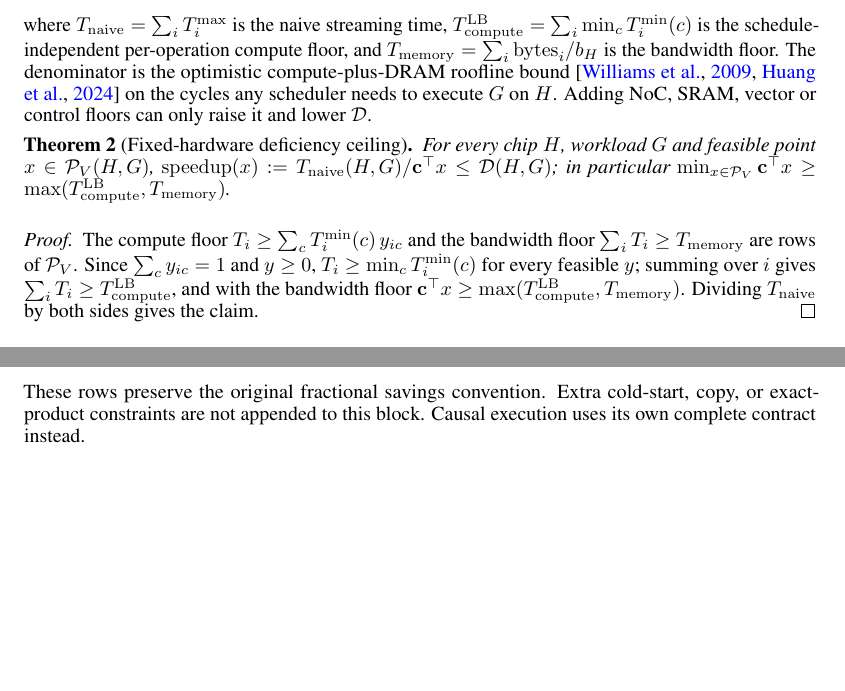
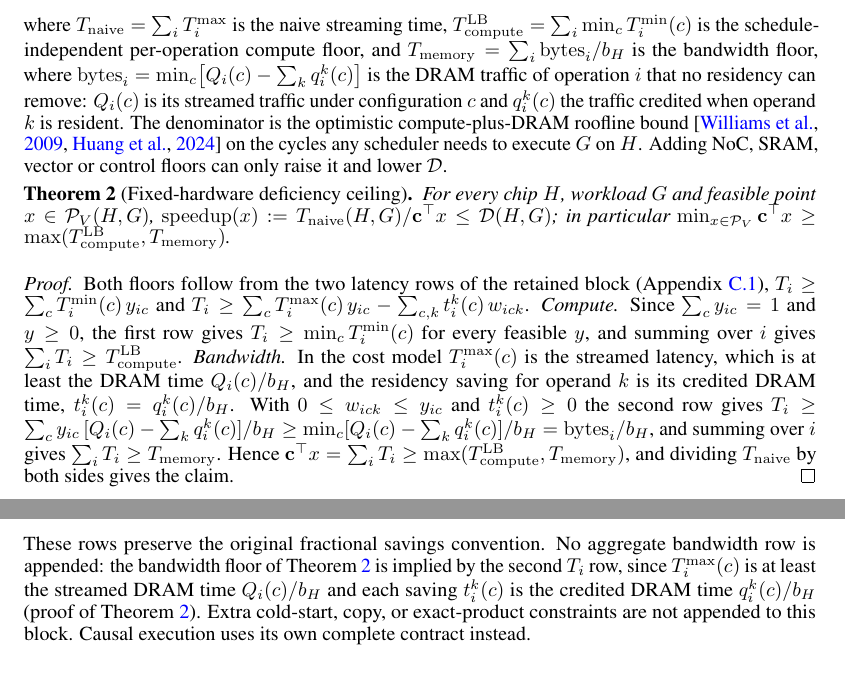
Before and after one commit to miria00/cheetahCR, a LaTeX paper (neurips_2026.tex, which reads 4-theory.tex, master_v3_lp.tex): two parts of pages 26 and 28 of 72 before the commit and two parts of pages 26 and 28 of 73 after it, joined at a grey line, cut so that both start at the same text, the shorter picture padded with empty space. Compiled offline with pdfLaTeX.

Commit message:
bandwidth floor derivation

```diff
--- a/4-theory.tex
+++ b/4-theory.tex
@@ -186,7 +186,11 @@ For a workload $G$ on a fixed chip $H$ with DRAM bandwidth $b_H$, define the
 where $T_{\rm naive}=\sum_iT^{\max}_i$ is the naive streaming time,
 $T^{\rm LB}_{\rm compute}=\sum_i\min_cT^{\min}_i(c)$ is the
 schedule-independent per-operation compute floor, and
-$T_{\rm memory}=\sum_i\mathrm{bytes}_i/b_H$ is the bandwidth floor. The
+$T_{\rm memory}=\sum_i\mathrm{bytes}_i/b_H$ is the bandwidth floor, where
+$\mathrm{bytes}_i=\min_c\bigl[Q_i(c)-\sum_kq^k_i(c)\bigr]$ is the DRAM traffic
+of operation $i$ that no residency can remove: $Q_i(c)$ is its streamed traffic
+under configuration $c$ and $q^k_i(c)$ the traffic credited when operand $k$ is
+resident. The
 denominator is the optimistic compute-plus-DRAM roofline bound~\citep{williams2009roofline,huang2024mindthegap} on the cycles any
 scheduler needs to execute $G$ on $H$. Adding NoC, SRAM, vector or control
 floors can only raise it and lower $\mathcal D$.
@@ -196,12 +200,22 @@ $\mathrm{speedup}(x):=T_{\rm naive}(H,G)/\mathbf c^\top x\le\mathcal D(H,G)$;
 in particular $\min_{x\in\mathcal P_V}\mathbf c^\top x\ge\max(T^{\rm LB}_{\rm compute},T_{\rm memory})$.
 \end{theorem}
 \begin{proof}
-The compute floor $T_i\ge\sum_cT^{\min}_i(c)\,y_{ic}$ and the bandwidth floor
-$\sum_iT_i\ge T_{\rm memory}$ are rows of $\mathcal P_V$. Since $\sum_cy_{ic}=1$
-and $y\ge0$, $T_i\ge\min_cT^{\min}_i(c)$ for every feasible $y$; summing over
-$i$ gives $\sum_iT_i\ge T^{\rm LB}_{\rm compute}$, and with the bandwidth floor
-$\mathbf c^\top x\ge\max(T^{\rm LB}_{\rm compute},T_{\rm memory})$. Dividing
-$T_{\rm naive}$ by both sides gives the claim.
+Both floors follow from the two latency rows of the retained block
+(Appendix~\ref{app:rows_retained}),
+$T_i\ge\sum_cT^{\min}_i(c)\,y_{ic}$ and
+$T_i\ge\sum_cT^{\max}_i(c)\,y_{ic}-\sum_{c,k}t^k_i(c)\,w_{ick}$.
+\emph{Compute.} Since $\sum_cy_{ic}=1$ and $y\ge0$, the first row gives
+$T_i\ge\min_cT^{\min}_i(c)$ for every feasible $y$, and summing over $i$
+gives $\sum_iT_i\ge T^{\rm LB}_{\rm compute}$.
+\emph{Bandwidth.} In the cost model $T^{\max}_i(c)$ is the streamed latency,
+which is at least the DRAM time $Q_i(c)/b_H$, and the residency saving for
+operand $k$ is its credited DRAM time, $t^k_i(c)=q^k_i(c)/b_H$. With
+$0\le w_{ick}\le y_{ic}$ and $t^k_i(c)\ge0$ the second row gives
+$T_i\ge\sum_cy_{ic}\,[Q_i(c)-\sum_kq^k_i(c)]/b_H\ge\min_c[Q_i(c)-\sum_kq^k_i(c)]/b_H
+=\mathrm{bytes}_i/b_H$, and summing over $i$ gives
+$\sum_iT_i\ge T_{\rm memory}$. Hence
+$\mathbf c^\top x=\sum_iT_i\ge\max(T^{\rm LB}_{\rm compute},T_{\rm memory})$,
+and dividing $T_{\rm naive}$ by both sides gives the claim.
 \end{proof}
 The bound is set by the physics of the declared model, not by physics outside
 it. Its denominator is built from the retained LP's per-operation compute
--- a/master_v3_lp.tex
+++ b/master_v3_lp.tex
@@ -69,7 +69,11 @@ cost units. Its explicit rows, in the original joint-LP notation, are
 &r_{it}\le p_{et},\quad r_{it}\le p^W_{it}\quad(e\in\mathrm{in}(i),\ t>o(i)),\\
 &T_i\ge0,\qquad 0\le y,w,p,p^W,r\le\lambda_b.
 \end{align*}
-These rows preserve the original fractional savings convention. Extra cold-start,
+These rows preserve the original fractional savings convention. No aggregate
+bandwidth row is appended: the bandwidth floor of Theorem~\ref{thm:deficiency}
+is implied by the second $T_i$ row, since $T^{\max}_i(c)$ is at least the
+streamed DRAM time $Q_i(c)/b_H$ and each saving $t^k_i(c)$ is the credited
+DRAM time $q^k_i(c)/b_H$ (proof of Theorem~\ref{thm:deficiency}). Extra cold-start,
 copy, or exact-product constraints are not appended to this block. Causal
 execution uses its own complete contract instead.
 
```
Also changed, not shown: 6-conclusion.tex (+3 -1 lines), update/wo24_rtl.tex (+1 -1 lines).
